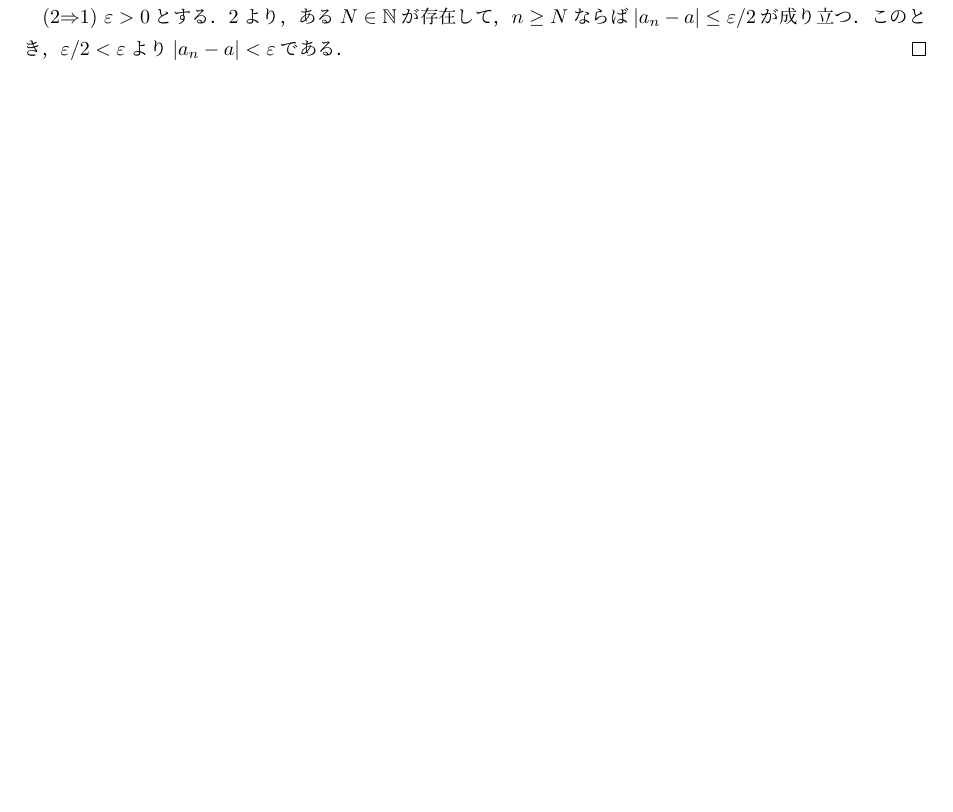
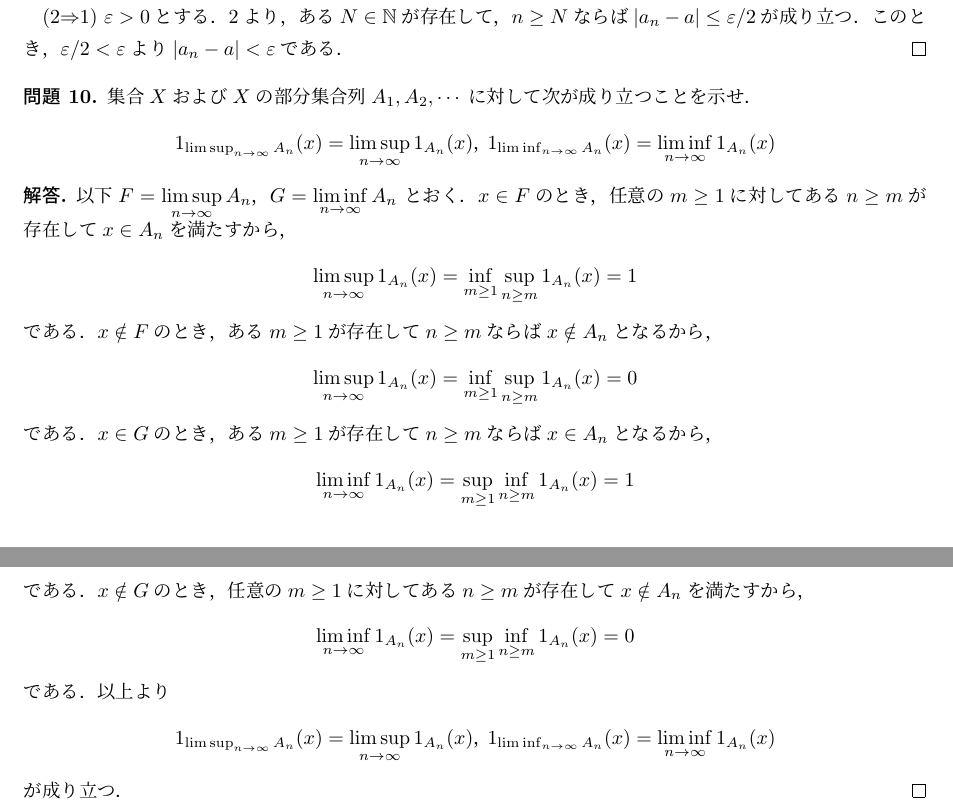
Before and after one commit to MasatakaHamada/notes, a LaTeX document (notes.tex): part of page 3 of 3 before the commit and two parts of pages 3 and 4 of 4 after it, the two joined at a grey line, cut so that both start at the same text, the shorter picture padded with empty space. Compiled offline with pLaTeX and dvipdfmx.

Commit message:
Update notes.tex

```diff
--- a/notes.tex
+++ b/notes.tex
@@ -197,4 +197,31 @@ $n\geq N$ならば$|a_n-a|\leq\varepsilon/2$が成り立つ．
 このとき，$\varepsilon/2<\varepsilon$より$|a_n-a|<\varepsilon$である．
 \end{proof}
 
+\begin{qst}
+集合$X$および$X$の部分集合列$A_1,A_2,\cdots$に対して次が成り立つことを示せ．
+\[ 1_{\limsup_{n\to\infty}A_n}(x)=\limsup_{n\to\infty}1_{A_n}(x)，
+1_{\liminf_{n\to\infty}A_n}(x)=\liminf_{n\to\infty}1_{A_n}(x) \]
+\end{qst}
+\begin{proof}
+以下
+$F=\displaystyle\limsup_{n\to\infty}A_n$，
+$G=\displaystyle\liminf_{n\to\infty}A_n$
+とおく．
+$x\in F$のとき，任意の$m\geq1$に対してある$n\geq m$が存在して$x\in A_n$を満たすから，
+\[ \limsup_{n\to\infty}1_{A_n}(x)=\inf_{m\geq1}\sup_{n\geq m}1_{A_n}(x)=1 \]
+である．
+$x\notin F$のとき，ある$m\geq1$が存在して$n\geq m$ならば$x\notin A_n$となるから，
+\[ \limsup_{n\to\infty}1_{A_n}(x)=\inf_{m\geq1}\sup_{n\geq m}1_{A_n}(x)=0 \]
+である．
+$x\in G$のとき，ある$m\geq1$が存在して$n\geq m$ならば$x\in A_n$となるから，
+\[ \liminf_{n\to\infty}1_{A_n}(x)=\sup_{m\geq1}\inf_{n\geq m}1_{A_n}(x)=1 \]
+である．
+$x\notin G$のとき，任意の$m\geq1$に対してある$n\geq m$が存在して$x\notin A_n$を満たすから，
+\[ \liminf_{n\to\infty}1_{A_n}(x)=\sup_{m\geq1}\inf_{n\geq m}1_{A_n}(x)=0 \]
+である．以上より
+\[ 1_{\limsup_{n\to\infty}A_n}(x)=\limsup_{n\to\infty}1_{A_n}(x)，
+1_{\liminf_{n\to\infty}A_n}(x)=\liminf_{n\to\infty}1_{A_n}(x) \]
+が成り立つ．
+\end{proof}
+
 \end{document}
```
